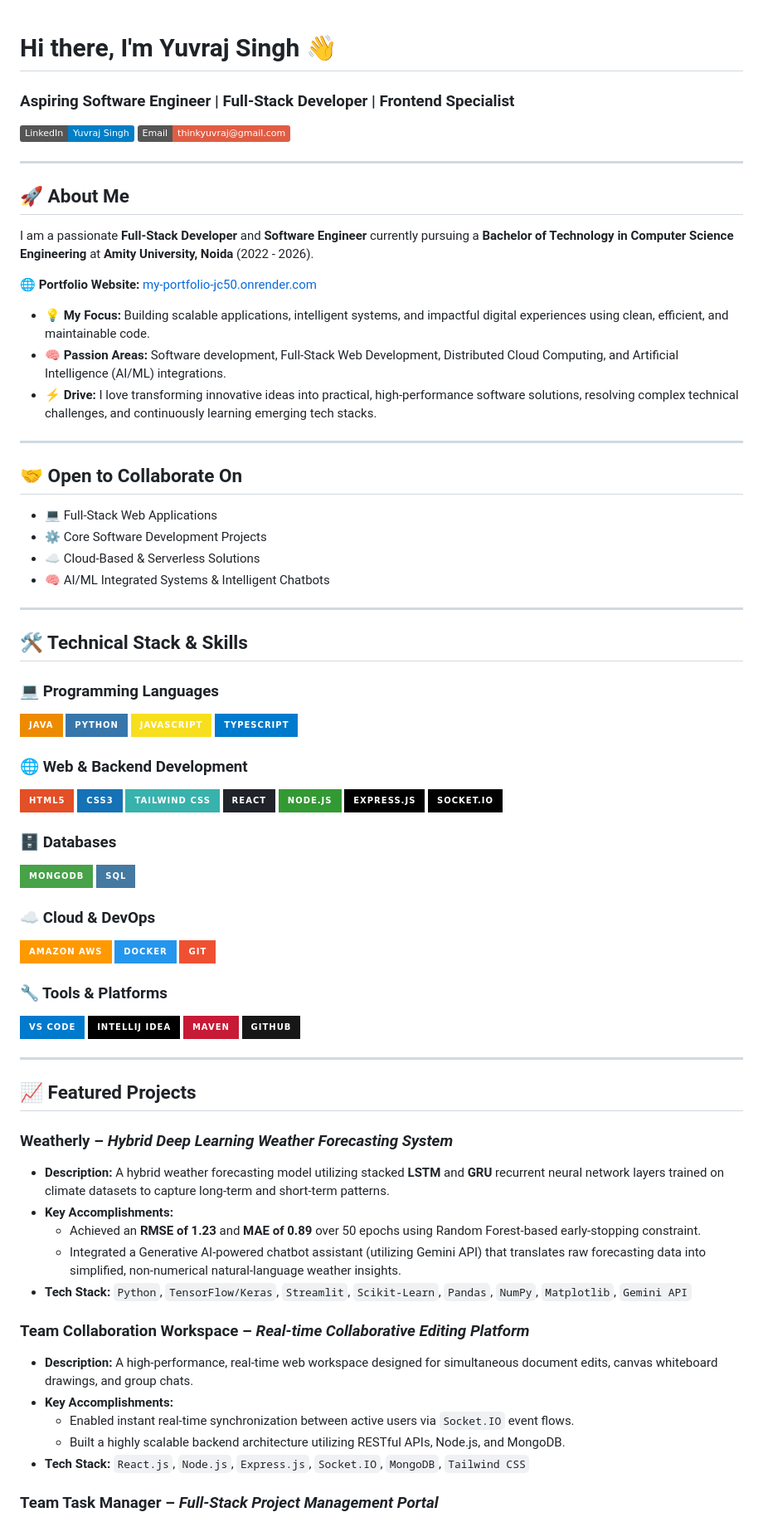
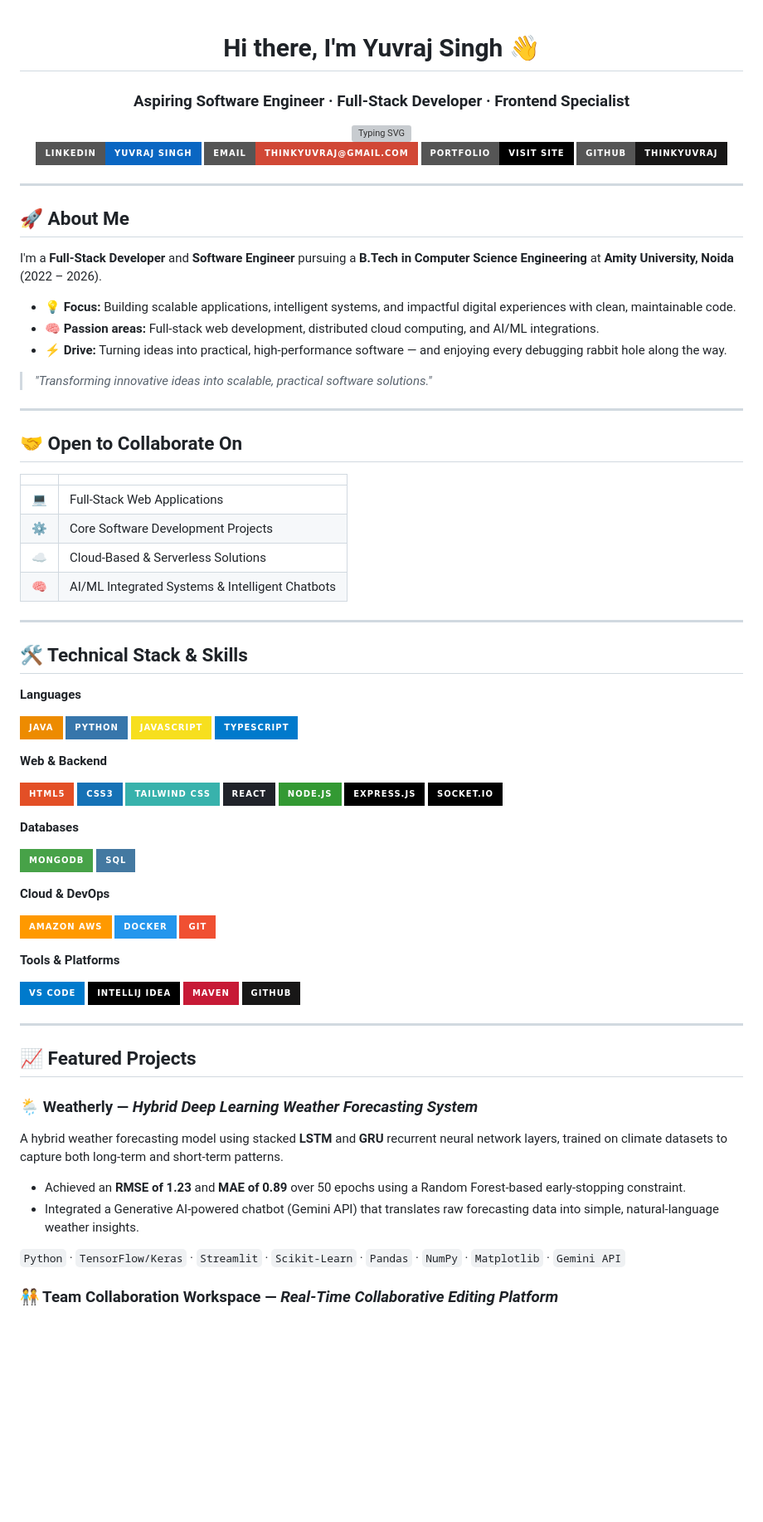
Before and after one commit to ThinkYuvraj/ThinkYuvraj, a Markdown page: README.md, the part around one of its changes. Shown at 83% size. Drawn GitHub-style; badges without logos; blank space fills up the shorter version; grey boxes are pictures that could not be loaded.

```diff
--- a/README.md
+++ b/README.md
@@ -1,71 +3,90 @@
 # Hi there, I'm Yuvraj Singh 👋
-### Aspiring Software Engineer | Full-Stack Developer | Frontend Specialist
 
-[![LinkedIn](https://img.shields.io/badge/LinkedIn-Yuvraj%20Singh-blue?style=flat&logo=linkedin)](https://linkedin.com/in/yuvrajsingh1) [![Email](https://img.shields.io/badge/Email-thinkyuvraj%40gmail.com-red?style=flat&logo=gmail)](mailto:thinkyuvraj@gmail.com)
+### Aspiring Software Engineer · Full-Stack Developer · Frontend Specialist
+
+<img src="https://readme-typing-svg.demolab.com?font=Fira+Code&size=20&pause=1000&color=2E9EF7&center=true&vCenter=true&width=600&lines=Building+scalable+full-stack+apps;Exploring+AI%2FML+%2B+LLM+integrations;Always+shipping%2C+always+learning" alt="Typing SVG" />
+
+[![LinkedIn](https://img.shields.io/badge/LinkedIn-Yuvraj%20Singh-0A66C2?style=for-the-badge&logo=linkedin&logoColor=white)](https://linkedin.com/in/yuvrajsingh1)
+[![Email](https://img.shields.io/badge/Email-thinkyuvraj%40gmail.com-D14836?style=for-the-badge&logo=gmail&logoColor=white)](mailto:thinkyuvraj@gmail.com)
+[![Portfolio](https://img.shields.io/badge/Portfolio-Visit%20Site-000000?style=for-the-badge&logo=render&logoColor=white)](https://my-portfolio-jc50.onrender.com/)
+[![GitHub](https://img.shields.io/badge/GitHub-ThinkYuvraj-181717?style=for-the-badge&logo=github&logoColor=white)](https://github.com/ThinkYuvraj)
+
+</div>
 
 ---
 
 ## 🚀 About Me
 
-I am a passionate  **Full-Stack Developer** and **Software Engineer** currently pursuing a **Bachelor of Technology in Computer Science Engineering** at **Amity University, Noida** (2022 - 2026).
+I'm a **Full-Stack Developer** and **Software Engineer** pursuing a **B.Tech in Computer Science Engineering** at **Amity University, Noida** (2022 – 2026).
 
-🌐 **Portfolio Website:** [my-portfolio-jc50.onrender.com](https://my-portfolio-jc50.onrender.com/)
+- 💡 **Focus:** Building scalable applications, intelligent systems, and impactful digital experiences with clean, maintainable code.
+- 🧠 **Passion areas:** Full-stack web development, distributed cloud computing, and AI/ML integrations.
+- ⚡ **Drive:** Turning ideas into practical, high-performance software — and enjoying every debugging rabbit hole along the way.
 
-*   💡 **My Focus:** Building scalable applications, intelligent systems, and impactful digital experiences using clean, efficient, and maintainable code.
-*   🧠 **Passion Areas:** Software development, Full-Stack Web Development, Distributed Cloud Computing, and Artificial Intelligence (AI/ML) integrations.
-*   ⚡ **Drive:** I love transforming innovative ideas into practical, high-performance software solutions, resolving complex technical challenges, and continuously learning emerging tech stacks.
+> *"Transforming innovative ideas into scalable, practical software solutions."*
 
 ---
 
 ## 🤝 Open to Collaborate On
-* 💻 Full-Stack Web Applications
-* ⚙️ Core Software Development Projects
-* ☁️ Cloud-Based & Serverless Solutions
-* 🧠 AI/ML Integrated Systems & Intelligent Chatbots
 
- ---
+| | |
+|---|---|
+| 💻 | Full-Stack Web Applications |
+| ⚙️ | Core Software Development Projects |
+| ☁️ | Cloud-Based & Serverless Solutions |
+| 🧠 | AI/ML Integrated Systems & Intelligent Chatbots |
+
+---
 
 ## 🛠️ Technical Stack & Skills
 
-### 💻 Programming Languages
+**Languages**
 
-![Java](https://img.shields.io/badge/Java-ED8B00?style=for-the-badge&logo=openjdk&logoColor=white) ![Python](https://img.shields.io/badge/Python-3776AB?style=for-the-badge&logo=python&logoColor=white) ![JavaScript](https://img.shields.io/badge/JavaScript-F7DF1E?style=for-the-badge&logo=javascript&logoColor=black) ![TypeScript](https://img.shields.io/badge/TypeScript-007ACC?style=for-the-badge&logo=typescript&logoColor=white)
+![Java](https://img.shields.io/badge/Java-ED8B00?style=for-the-badge&logo=openjdk&logoColor=white)
+![Python](https://img.shields.io/badge/Python-3776AB?style=for-the-badge&logo=python&logoColor=white)
+![JavaScript](https://img.shields.io/badge/JavaScript-F7DF1E?style=for-the-badge&logo=javascript&logoColor=black)
+![TypeScript](https://img.shields.io/badge/TypeScript-007ACC?style=for-the-badge&logo=typescript&logoColor=white)
 
-### 🌐 Web & Backend Development
+**Web & Backend**
 
-![HTML5](https://img.shields.io/badge/HTML5-E34F26?style=for-the-badge&logo=html5&logoColor=white) ![CSS3](https://img.shields.io/badge/CSS3-1572B6?style=for-the-badge&logo=css3&logoColor=white) ![Tailwind CSS](https://img.shields.io/badge/Tailwind_CSS-38B2AC?style=for-the-badge&logo=tailwind-css&logoColor=white) ![React.js](https://img.shields.io/badge/React-20232A?style=for-the-badge&logo=react&logoColor=61DAFB) ![Node.js](https://img.shields.io/badge/Node.js-339933?style=for-the-badge&logo=nodedotjs&logoColor=white) ![Express.js](https://img.shields.io/badge/Express.js-000000?style=for-the-badge&logo=express&logoColor=white) ![Socket.IO](https://img.shields.io/badge/Socket.io-010101?style=for-the-badge&logo=socketdotio&logoColor=white)
+![HTML5](https://img.shields.io/badge/HTML5-E34F26?style=for-the-badge&logo=html5&logoColor=white)
+![CSS3](https://img.shields.io/badge/CSS3-1572B6?style=for-the-badge&logo=css3&logoColor=white)
+![Tailwind CSS](https://img.shields.io/badge/Tailwind_CSS-38B2AC?style=for-the-badge&logo=tailwind-css&logoColor=white)
+![React](https://img.shields.io/badge/React-20232A?style=for-the-badge&logo=react&logoColor=61DAFB)
+![Node.js](https://img.shields.io/badge/Node.js-339933?style=for-the-badge&logo=nodedotjs&logoColor=white)
+![Express.js](https://img.shields.io/badge/Express.js-000000?style=for-the-badge&logo=express&logoColor=white)
+![Socket.IO](https://img.shields.io/badge/Socket.io-010101?style=for-the-badge&logo=socketdotio&logoColor=white)
 
-### 🗄️ Databases
+**Databases**
 
-![MongoDB](https://img.shields.io/badge/MongoDB-47A248?style=for-the-badge&logo=mongodb&logoColor=white) ![SQL](https://img.shields.io/badge/SQL-4479A1?style=for-the-badge&logo=postgresql&logoColor=white)
+![MongoDB](https://img.shields.io/badge/MongoDB-47A248?style=for-the-badge&logo=mongodb&logoColor=white)
+![SQL](https://img.shields.io/badge/SQL-4479A1?style=for-the-badge&logo=postgresql&logoColor=white)
 
-### ☁️ Cloud & DevOps
+**Cloud & DevOps**
 
-![AWS](https://img.shields.io/badge/Amazon_AWS-FF9900?style=for-the-badge&logo=amazonaws&logoColor=white) ![Docker](https://img.shields.io/badge/Docker-2496ED?style=for-the-badge&logo=docker&logoColor=white) ![Git](https://img.shields.io/badge/Git-F05032?style=for-the-badge&logo=git&logoColor=white)
+![AWS](https://img.shields.io/badge/Amazon_AWS-FF9900?style=for-the-badge&logo=amazonaws&logoColor=white)
+![Docker](https://img.shields.io/badge/Docker-2496ED?style=for-the-badge&logo=docker&logoColor=white)
+![Git](https://img.shields.io/badge/Git-F05032?style=for-the-badge&logo=git&logoColor=white)
 
-### 🔧 Tools & Platforms
+**Tools & Platforms**
 
-![VS Code](https://img.shields.io/badge/VS_Code-007ACC?style=for-the-badge&logo=visual-studio-code&logoColor=white) ![IntelliJ IDEA](https://img.shields.io/badge/IntelliJ_IDEA-000000?style=for-the-badge&logo=intellij-idea&logoColor=white) ![Maven](https://img.shields.io/badge/Maven-C71A36?style=for-the-badge&logo=apache-maven&logoColor=white) ![GitHub](https://img.shields.io/badge/GitHub-181717?style=for-the-badge&logo=github&logoColor=white)
+![VS Code](https://img.shields.io/badge/VS_Code-007ACC?style=for-the-badge&logo=visual-studio-code&logoColor=white)
+![IntelliJ IDEA](https://img.shields.io/badge/IntelliJ_IDEA-000000?style=for-the-badge&logo=intellij-idea&logoColor=white)
+![Maven](https://img.shields.io/badge/Maven-C71A36?style=for-the-badge&logo=apache-maven&logoColor=white)
+![GitHub](https://img.shields.io/badge/GitHub-181717?style=for-the-badge&logo=github&logoColor=white)
 
 ---
 
 ## 📈 Featured Projects
 
-### **Weatherly** – *Hybrid Deep Learning Weather Forecasting System*
+### 🌦️ Weatherly — *Hybrid Deep Learning Weather Forecasting System*
 
-*   **Description:** A hybrid weather forecasting model utilizing stacked **LSTM** and **GRU** recurrent neural network layers trained on climate datasets to capture long-term and short-term patterns.
-*   **Key Accomplishments:**
-    *   Achieved an **RMSE of 1.23** and **MAE of 0.89** over 50 epochs using Random Forest-based early-stopping constraint.
-    *   Integrated a Generative AI-powered chatbot assistant (utilizing Gemini API) that translates raw forecasting data into simplified, non-numerical natural-language weather insights.
-*   **Tech Stack:** `Python`, `TensorFlow/Keras`, `Streamlit`, `Scikit-Learn`, `Pandas`, `NumPy`, `Matplotlib`, `Gemini API`
+A hybrid weather forecasting model using stacked **LSTM** and **GRU** recurrent neural network layers, trained on climate datasets to capture both long-term and short-term patterns.
 
-### **Team Collaboration Workspace** – *Real-time Collaborative Editing Platform*
+- Achieved an **RMSE of 1.23** and **MAE of 0.89** over 50 epochs using a Random Forest-based early-stopping constraint.
+- Integrated a Generative AI-powered chatbot (Gemini API) that translates raw forecasting data into simple, natural-language weather insights.
 
-*   **Description:** A high-performance, real-time web workspace designed for simultaneous document edits, canvas whiteboard drawings, and group chats.
-*   **Key Accomplishments:**
-    *   Enabled instant real-time synchronization between active users via `Socket.IO` event flows.
-    *   Built a highly scalable backend architecture utilizing RESTful APIs, Node.js, and MongoDB.
-*   **Tech Stack:** `React.js`, `Node.js`, `Express.js`, `Socket.IO`, `MongoDB`, `Tailwind CSS`
+`Python` · `TensorFlow/Keras` · `Streamlit` · `Scikit-Learn` · `Pandas` · `NumPy` · `Matplotlib` · `Gemini API`
 
-### **Team Task Manager** – *Full-Stack Project Management Portal*
+### 🧑‍🤝‍🧑 Team Collaboration Workspace — *Real-Time Collaborative Editing Platform*
 
```
Also changed, not shown: other parts of README.md (+55 -40 lines).
